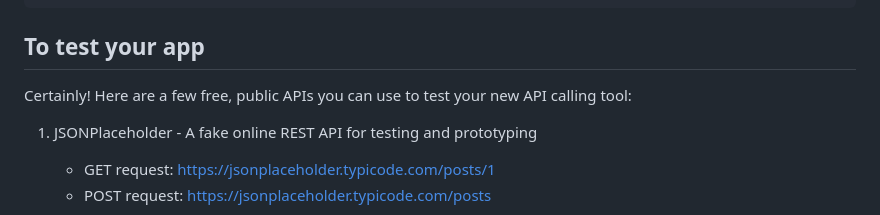
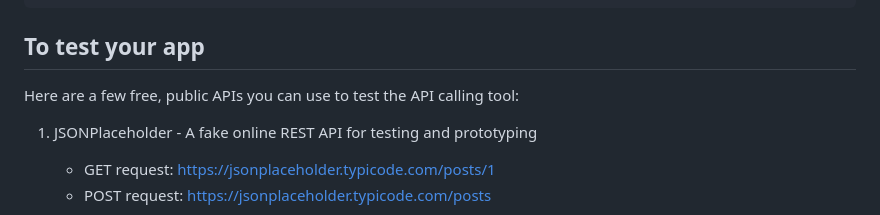
Before and after one commit to labeveryday/local-api-tester, a Markdown page: README.md, the part around the change printed below. Rendered like a GitHub page.

```diff
--- a/README.md
+++ b/README.md
@@ -66,7 +66,7 @@ if __name__ == '__main__':
 
 ## To test your app
 
-Certainly! Here are a few free, public APIs you can use to test your new API calling tool:
+Here are a few free, public APIs you can use to test the API calling tool:
 
 1. JSONPlaceholder - A fake online REST API for testing and prototyping
    - GET request: https://jsonplaceholder.typicode.com/posts/1
```
Also changed, not shown: other parts of README.md (+2 -2 lines).
